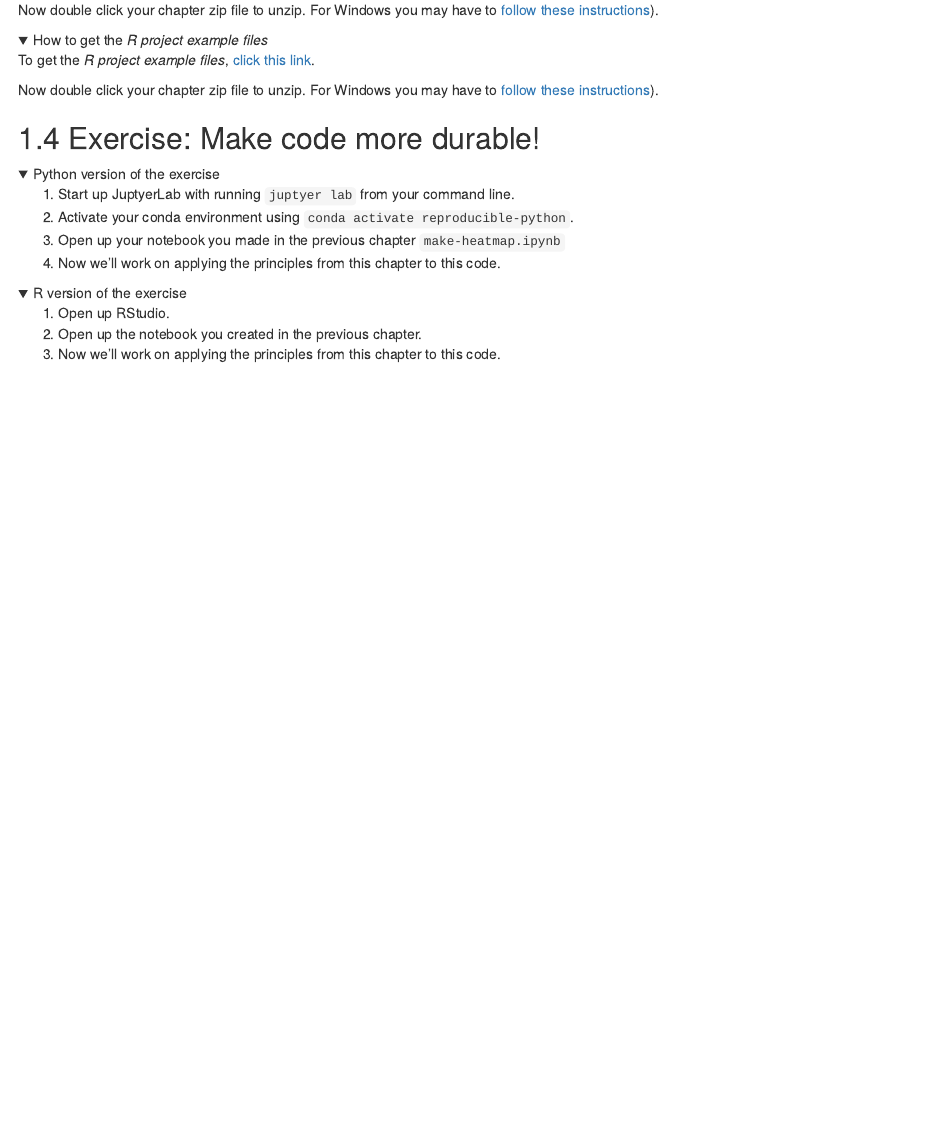
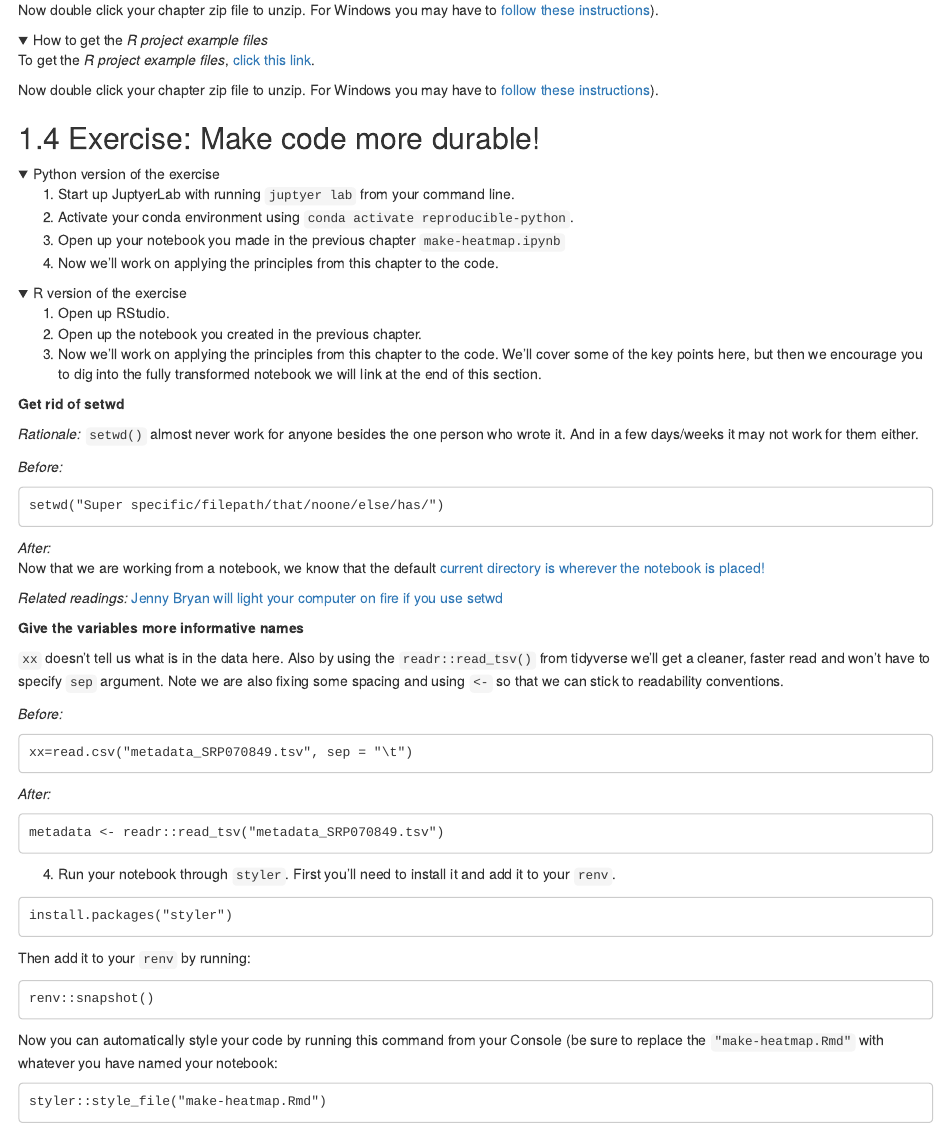
Before and after one commit to jhudsl/Reproducibility_in_Cancer_Informatics, an R Markdown document (07-durable-code.Rmd): the page in a window 1100 px wide, from 3860 px down. Rendered offline with R 4.5, knitr and Pandoc, with nearby package versions; folded parts are opened; drawn as R Markdown's standard HTML page in place of the format the file asks for; some code elsewhere in the file could not run offline; a font, style sheet, LaTeX package, included part or bibliography that could not be used is replaced or left out.

Commit message:
Update durable-code.Rmd

````diff
--- a/07-durable-code.Rmd
+++ b/07-durable-code.Rmd
@@ -203,7 +203,8 @@ unzip -o chapter-zips/r-heatmap-chapt-7.zip -d chapter-zips/
 1. Start up JuptyerLab with running `juptyer lab` from your command line.
 2. Activate your conda environment using `conda activate reproducible-python`.
 3. Open up your notebook you made in the previous chapter `make-heatmap.ipynb`
-4. Now we'll work on applying the principles from this chapter to this code.
+4. Now we'll work on applying the principles from this chapter to the code.
+
 
 
 
@@ -214,8 +215,45 @@ unzip -o chapter-zips/r-heatmap-chapt-7.zip -d chapter-zips/
 
 1. Open up RStudio.
 2. Open up the notebook you created in the previous chapter.
-3. Now we'll work on applying the principles from this chapter to this code.
+3. Now we'll work on applying the principles from this chapter to the code. We'll cover some of the key points here, but then we encourage you to dig into the fully transformed notebook we will link at the end of this section.
 
+**Get rid of setwd**
 
+_Rationale:_  `setwd()` almost never work for anyone besides the one person who wrote it. And in a few days/weeks it may not work for them either.
+
+_Before:_
+```
+setwd("Super specific/filepath/that/noone/else/has/")
+```
+_After:_
+Now that we are working from a notebook, we know that the default [current directory is wherever the notebook is placed!](https://bookdown.org/yihui/rmarkdown-cookbook/working-directory.html)
+
+_Related readings:_ [Jenny Bryan will light your computer on fire if you use setwd](https://www.tidyverse.org/blog/2017/12/workflow-vs-script/)
+
+**Give the variables more informative names**
+
+`xx` doesn't tell us what is in the data here. Also by using the `readr::read_tsv()` from tidyverse we'll get a cleaner, faster read and won't have to specify `sep` argument. Note we are also fixing some spacing and using `<-` so that we can stick to readability conventions.
+
+_Before:_
+```
+xx=read.csv("metadata_SRP070849.tsv", sep = "\t")
+```
+_After:_
+```
+metadata <- readr::read_tsv("metadata_SRP070849.tsv")
+```
+
+4. Run your notebook through `styler`. First you'll need to install it and add it to your `renv`.
+```
+install.packages("styler")
+```
+Then add it to your `renv` by running:
+```
+renv::snapshot()
+```
+Now you can automatically style your code by running this command from your Console (be sure to replace the `"make-heatmap.Rmd"` with whatever you have named your notebook:
+```
+styler::style_file("make-heatmap.Rmd")
+```
 
 </details>
````
Also changed, not shown: r-examples/r-heatmap-chapt-6/make-heatmap.Rmd (+0 -4 lines).
